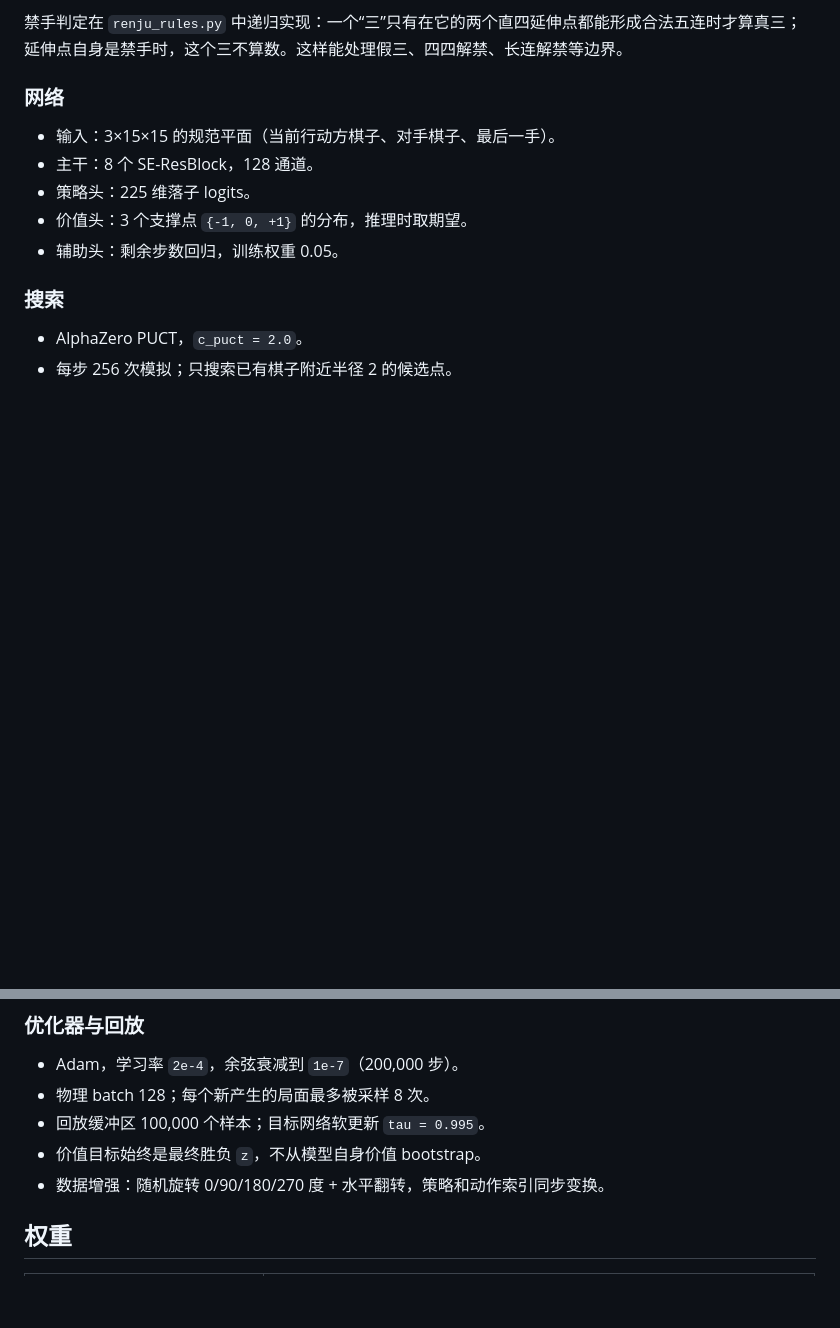
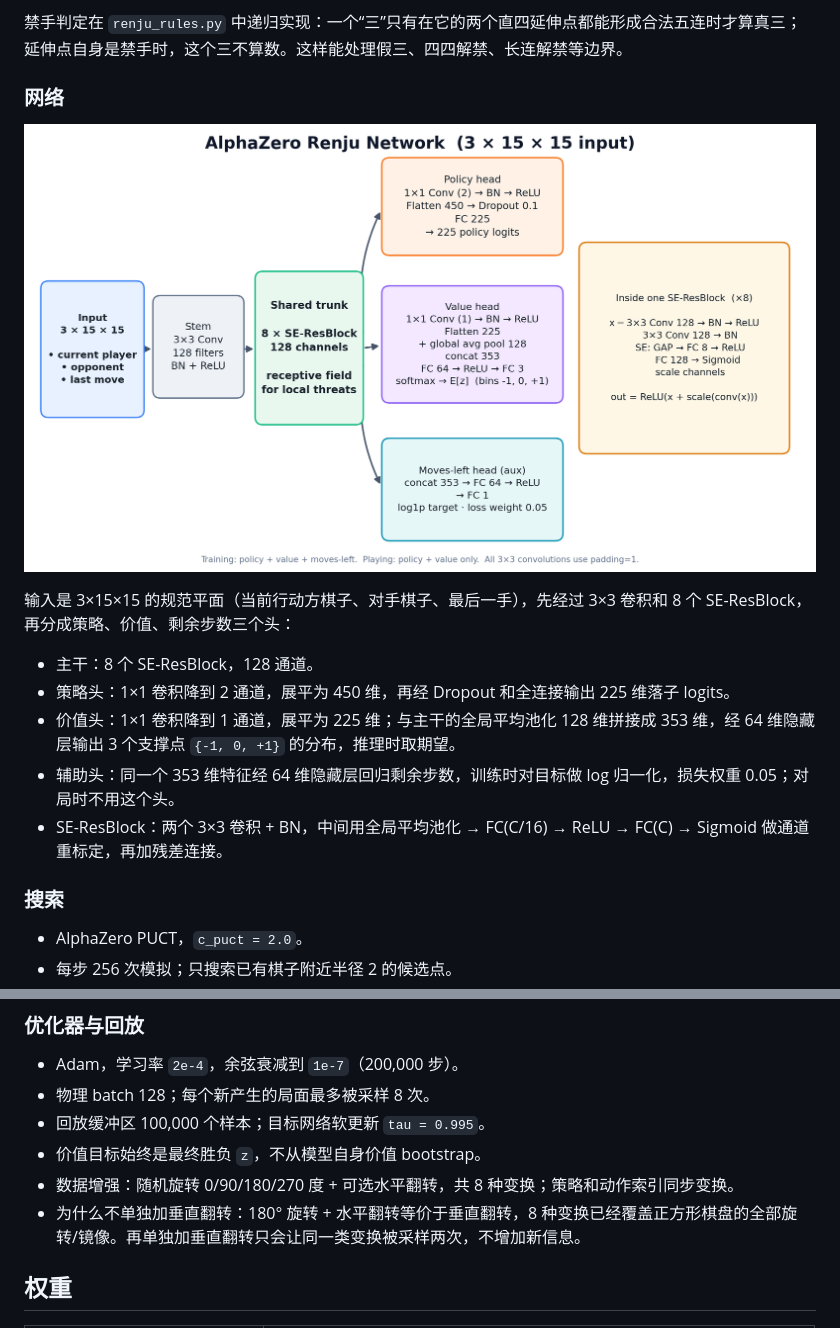
Before and after one commit to Datou/Datou-gomoku-alphazero, a Markdown page: README.md, 2 parts joined by grey strips. GitHub-like rendering; pictures changed too: docs/network_architecture.png (added); blank space fills up the shorter version.

Commit message:
Add network architecture diagram

```diff
--- a/README.md
+++ b/README.md
@@ -119,11 +119,17 @@ python main.py
 
 ### 网络
 
-- 输入：3×15×15 的规范平面（当前行动方棋子、对手棋子、最后一手）。
+<p align="center">
+  <img src="docs/network_architecture.png" alt="AlphaZero 五子棋网络结构图" width="1000">
+</p>
+
+输入是 3×15×15 的规范平面（当前行动方棋子、对手棋子、最后一手），先经过 3×3 卷积和 8 个 SE-ResBlock，再分成策略、价值、剩余步数三个头：
+
 - 主干：8 个 SE-ResBlock，128 通道。
-- 策略头：225 维落子 logits。
-- 价值头：3 个支撑点 `{-1, 0, +1}` 的分布，推理时取期望。
-- 辅助头：剩余步数回归，训练权重 0.05。
+- 策略头：1×1 卷积降到 2 通道，展平为 450 维，再经 Dropout 和全连接输出 225 维落子 logits。
+- 价值头：1×1 卷积降到 1 通道，展平为 225 维；与主干的全局平均池化 128 维拼接成 353 维，经 64 维隐藏层输出 3 个支撑点 `{-1, 0, +1}` 的分布，推理时取期望。
+- 辅助头：同一个 353 维特征经 64 维隐藏层回归剩余步数，训练时对目标做 log 归一化，损失权重 0.05；对局时不用这个头。
+- SE-ResBlock：两个 3×3 卷积 + BN，中间用全局平均池化 → FC(C/16) → ReLU → FC(C) → Sigmoid 做通道重标定，再加残差连接。
 
 ### 搜索
 
@@ -146,7 +152,8 @@ python main.py
 - 物理 batch 128；每个新产生的局面最多被采样 8 次。
 - 回放缓冲区 100,000 个样本；目标网络软更新 `tau = 0.995`。
 - 价值目标始终是最终胜负 `z`，不从模型自身价值 bootstrap。
-- 数据增强：随机旋转 0/90/180/270 度 + 水平翻转，策略和动作索引同步变换。
+- 数据增强：随机旋转 0/90/180/270 度 + 可选水平翻转，共 8 种变换；策略和动作索引同步变换。
+- 为什么不单独加垂直翻转：180° 旋转 + 水平翻转等价于垂直翻转，8 种变换已经覆盖正方形棋盘的全部旋转/镜像。再单独加垂直翻转只会让同一类变换被采样两次，不增加新信息。
 
 ## 权重
 
```
Also changed, not shown: 1 other file.
